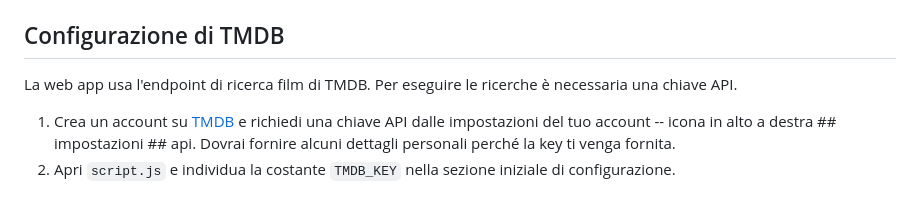
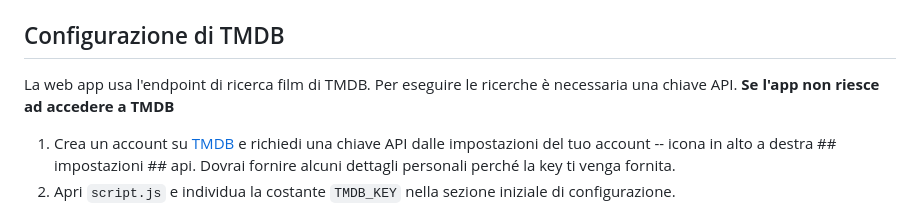
Before and after one commit to LilMagy/PROGETTO-SETTIMANA-3, a Markdown page: README.md, the part around the change. GitHub-like rendering.

```diff
--- a/README.md
+++ b/README.md
@@ -25,7 +25,7 @@ Una semplice applicazione web che permette di creare e gestire una propria watch
 ## Configurazione di TMDB
 
 La web app usa l'endpoint di ricerca film di TMDB. Per eseguire le ricerche è necessaria una chiave API.
-
+**Se l'app non riesce ad accedere a TMDB**
 1. Crea un account su [TMDB](https://www.themoviedb.org/) e richiedi una chiave API dalle impostazioni del tuo account -- icona in alto a destra ## impostazioni ## api. Dovrai fornire alcuni dettagli personali perché la key ti venga fornita.
 2. Apri `script.js` e individua la costante `TMDB_KEY` nella sezione iniziale di configurazione.
 3. Sostituisci il valore attualmente assegnato a `TMDB_KEY` con la tua chiave API, mantenendo le virgolette.
```
